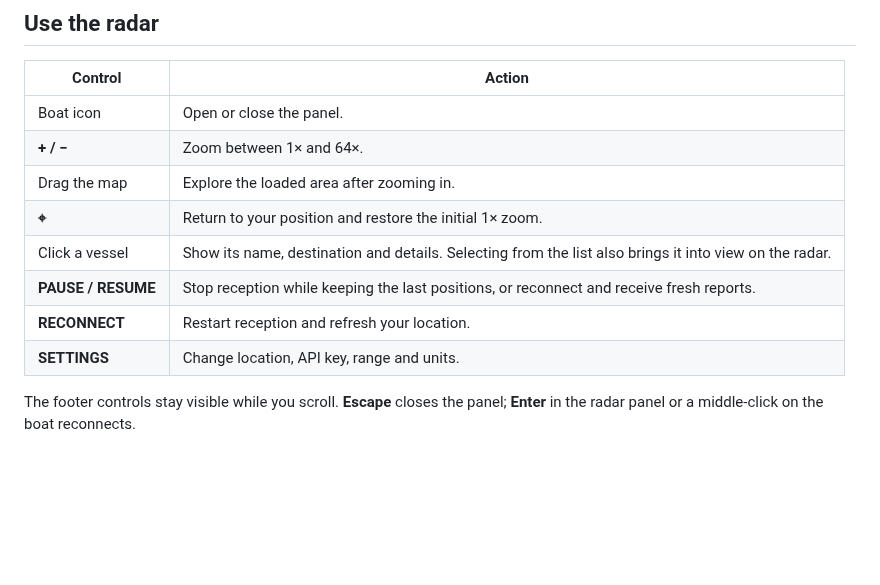
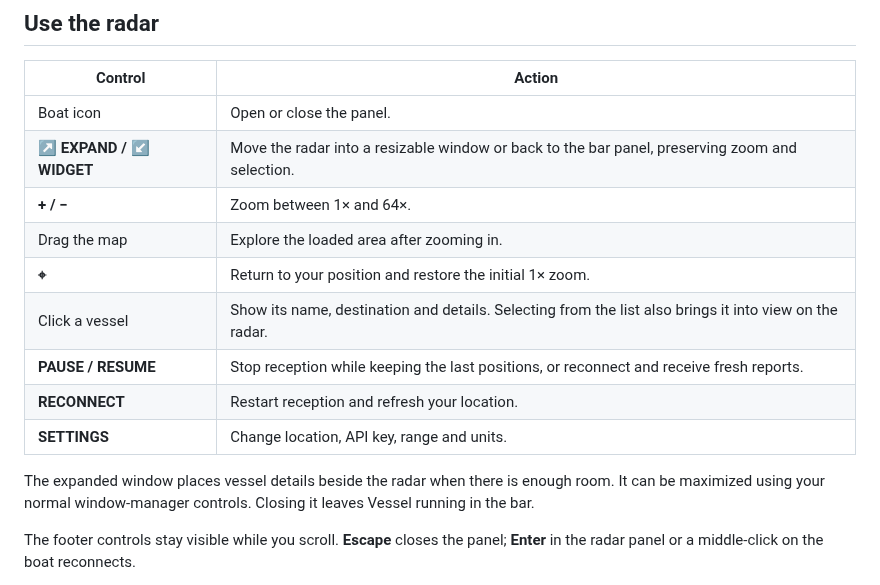
Before and after one commit to simoz/omarchy-vessel, a Markdown page: README.md, the part around the change. GitHub-like rendering; blank space fills up the shorter version.

Commit message:
feat: add expandable radar window and improve boat icon readability

```diff
--- a/README.md
+++ b/README.md
@@ -43,6 +43,7 @@ For a preview, select **Offline demo · Genoa (Italy)** in Settings: six simulat
 | Control | Action |
 | --- | --- |
 | Boat icon | Open or close the panel. |
+| **↗ EXPAND / ↙ WIDGET** | Move the radar into a resizable window or back to the bar panel, preserving zoom and selection. |
 | **+ / −** | Zoom between 1× and 64×. |
 | Drag the map | Explore the loaded area after zooming in. |
 | **⌖** | Return to your position and restore the initial 1× zoom. |
@@ -50,6 +51,8 @@ For a preview, select **Offline demo · Genoa (Italy)** in Settings: six simulat
 | **PAUSE / RESUME** | Stop reception while keeping the last positions, or reconnect and receive fresh reports. |
 | **RECONNECT** | Restart reception and refresh your location. |
 | **SETTINGS** | Change location, API key, range and units. |
+
+The expanded window places vessel details beside the radar when there is enough room. It can be maximized using your normal window-manager controls. Closing it leaves Vessel running in the bar.
 
 The footer controls stay visible while you scroll. **Escape** closes the panel; **Enter** in the radar panel or a middle-click on the boat reconnects.
 
```
Also changed, not shown: docs/social-preview.jpg (added), 3 other files.
